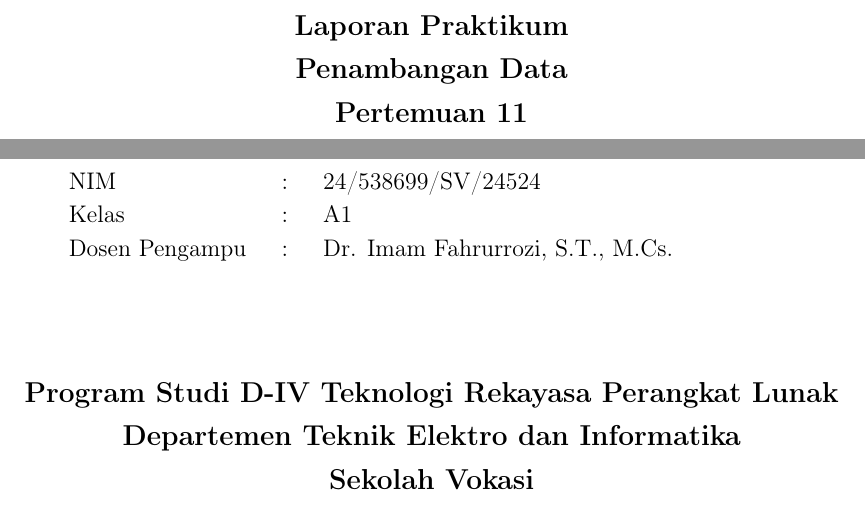
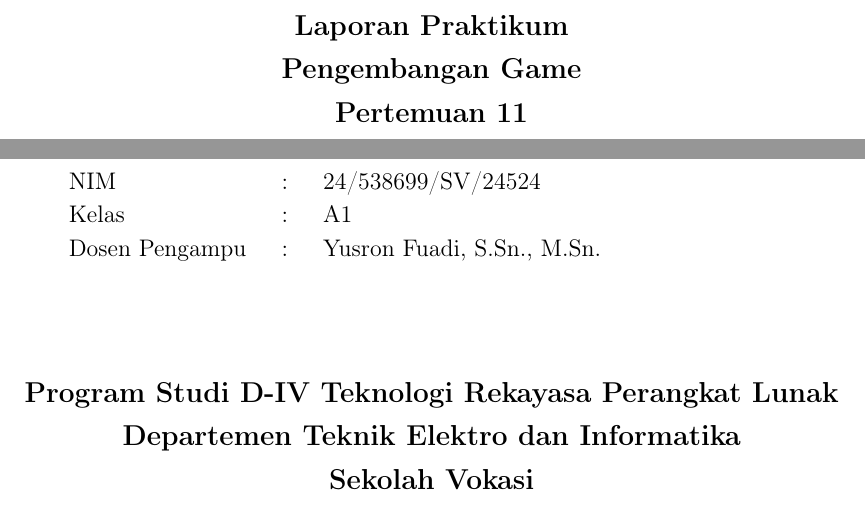
Before and after one commit to FauzanTrisuladana/Laporan-PPG, a LaTeX book (main.tex): two parts of page 1 of 5, joined at a grey line, cut so that both start at the same text. Compiled offline with pdfLaTeX.

Commit message:
feat(template): ganti nama dosen dan nama praktikum

```diff
--- a/main.tex
+++ b/main.tex
@@ -90,13 +90,13 @@
 % Info dokumen
 \newcommand{\Pertemuan}{11}
 \newcommand{\Materi}{Ci/Cd Pipeline Lokal dengan Gitea Action}
-\title{Laporan Praktikum \\ Penambangan Data\\
+\title{Laporan Praktikum \\ Pengembangan Game\\
 Pertemuan \Pertemuan\\
 \Materi}
 \newcommand{\NamaMahasiswa}{Muhammad Fauzan Putra Trisuladana}
 \newcommand{\NIMMahasiswa}{24/538699/SV/24524}
 \newcommand{\KelasMahasiswa}{A1}
-\newcommand{\DosenPengampu}{Dr. Imam Fahrurrozi, S.T., M.Cs.}
+\newcommand{\DosenPengampu}{Yusron Fuadi, S.Sn., M.Sn.}
 
 \author{\NamaMahasiswa\\\NIMMahasiswa}
 
```
